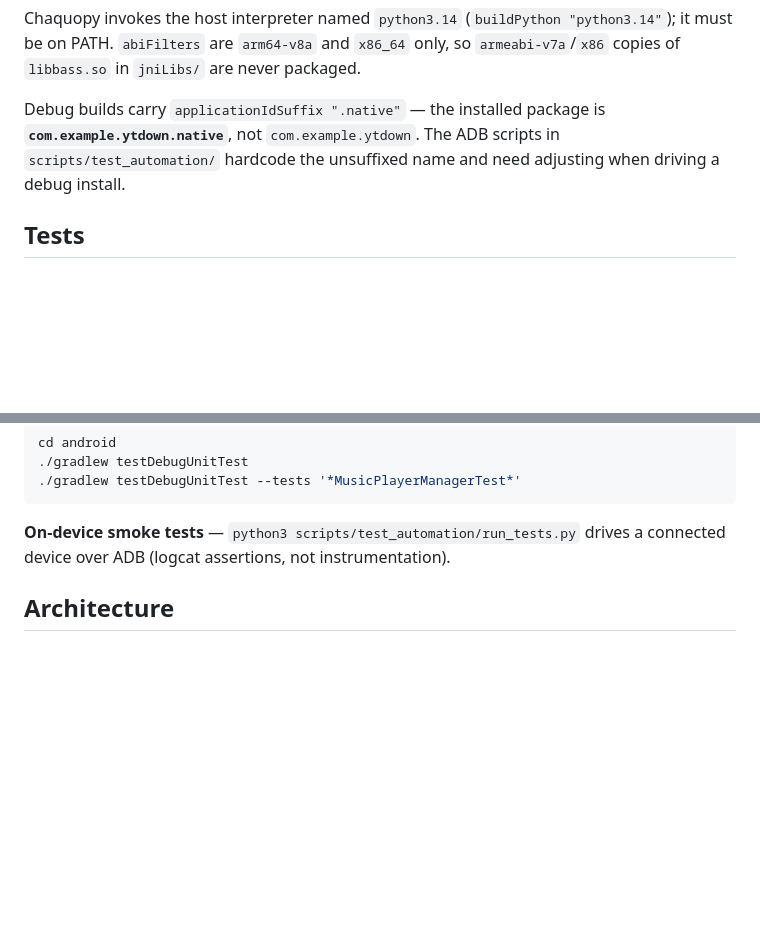
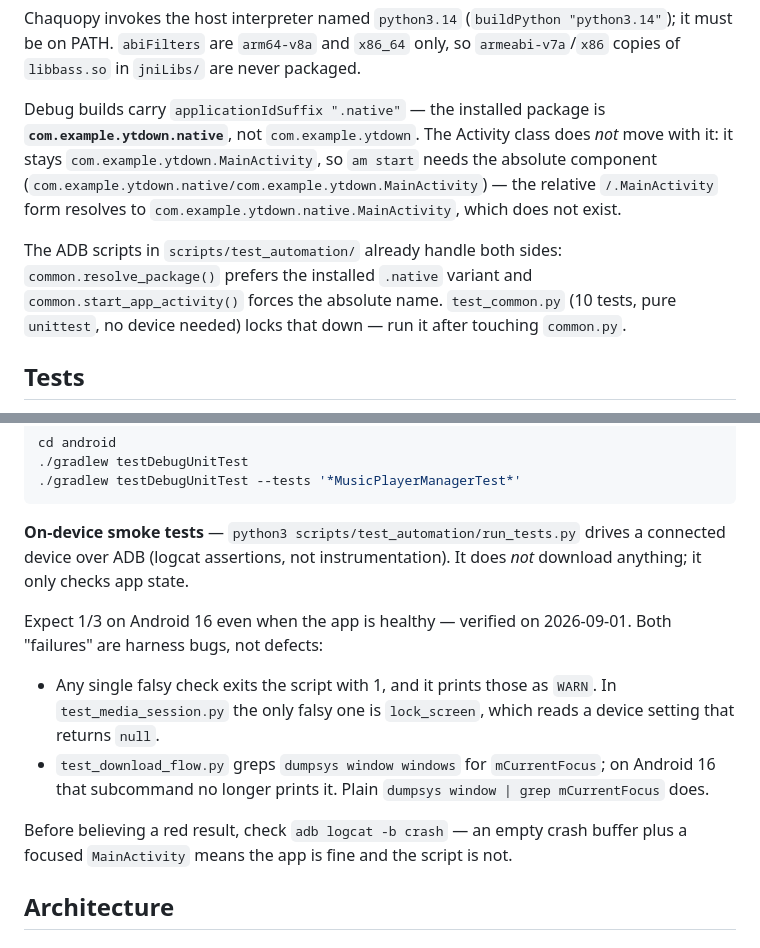
Before and after one commit to ALLANOSAN/YTDown, a Markdown page: CLAUDE.md, 2 parts joined by grey strips. Rendered like a GitHub page; blank space fills up the shorter version.

Commit message:
docs: corrigir o que CLAUDE.md dizia sobre os scripts de ADB
O arquivo afirmava que os scripts em scripts/test_automation/ fixam o nome
sem sufixo e "precisam de ajuste" para rodar contra o debug. Nao precisam:
common.resolve_package() ja prefere a variante .native instalada e
start_app_activity() ja forca o componente absoluto. Ha um test_common.py
com 10 testes cobrindo exatamente isso.

No lugar ficou a assimetria que importa de verdade: o pacote ganha o
sufixo, a Activity nao — am start com /.MainActivity resolve para
com.example.ytdown.native.MainActivity, classe que nao existe.

Documentado tambem o resultado real da suite no aparelho: 1/3 no Android 16
com o app saudavel, porque um unico check falsy derruba o script inteiro e
porque dumpsys window windows nao imprime mais mCurrentFocus. Sem isso a
proxima sessao caça defeito que nao existe.

Co-Authored-By: Claude Opus 5 <noreply@anthropic.com>

````diff
--- a/CLAUDE.md
+++ b/CLAUDE.md
@@ -38,8 +38,15 @@ PATH. `abiFilters` are `arm64-v8a` and `x86_64` only, so `armeabi-v7a`/`x86` cop
 in `jniLibs/` are never packaged.
 
 Debug builds carry `applicationIdSuffix ".native"` — the installed package is
-**`com.example.ytdown.native`**, not `com.example.ytdown`. The ADB scripts in `scripts/test_automation/`
-hardcode the unsuffixed name and need adjusting when driving a debug install.
+**`com.example.ytdown.native`**, not `com.example.ytdown`. The Activity class does *not* move with it:
+it stays `com.example.ytdown.MainActivity`, so `am start` needs the absolute component
+(`com.example.ytdown.native/com.example.ytdown.MainActivity`) — the relative `/.MainActivity` form
+resolves to `com.example.ytdown.native.MainActivity`, which does not exist.
+
+The ADB scripts in `scripts/test_automation/` already handle both sides:
+`common.resolve_package()` prefers the installed `.native` variant and `common.start_app_activity()`
+forces the absolute name. `test_common.py` (10 tests, pure `unittest`, no device needed) locks that
+down — run it after touching `common.py`.
 
 ## Tests
 
@@ -65,7 +72,20 @@ cd android
 ```
 
 **On-device smoke tests** — `python3 scripts/test_automation/run_tests.py` drives a connected device
-over ADB (logcat assertions, not instrumentation).
+over ADB (logcat assertions, not instrumentation). It does *not* download anything; it only checks app
+state.
+
+Expect 1/3 on Android 16 even when the app is healthy — verified on 2026-09-01. Both "failures" are
+harness bugs, not defects:
+
+- Any single falsy check exits the script with 1, and it prints those as `WARN`. In
+  `test_media_session.py` the only falsy one is `lock_screen`, which reads a device setting that
+  returns `null`.
+- `test_download_flow.py` greps `dumpsys window windows` for `mCurrentFocus`; on Android 16 that
+  subcommand no longer prints it. Plain `dumpsys window | grep mCurrentFocus` does.
+
+Before believing a red result, check `adb logcat -b crash` — an empty crash buffer plus a focused
+`MainActivity` means the app is fine and the script is not.
 
 ## Architecture
 
````
